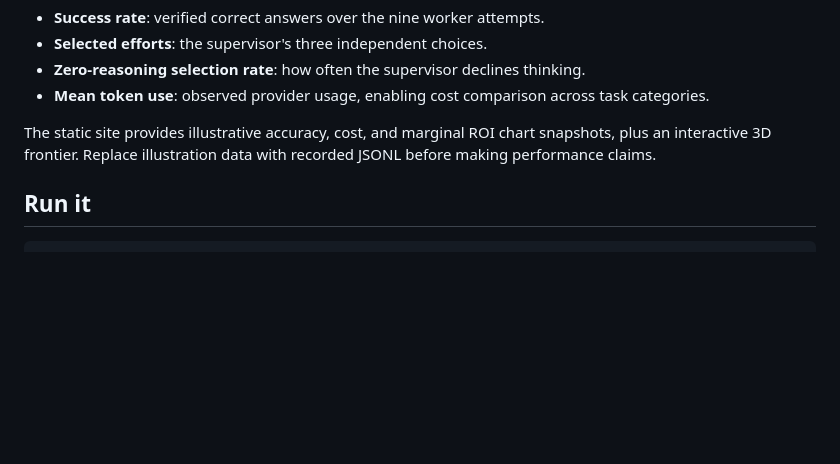
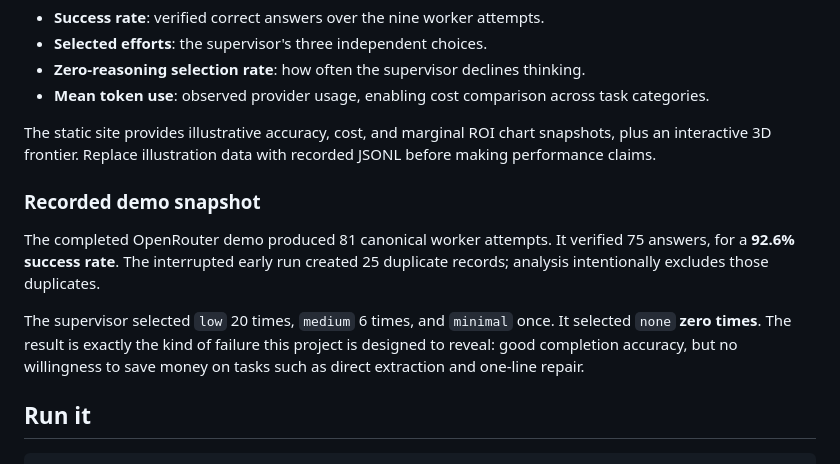
Before and after one commit to AISidesKicks/join-cheaperuh-party, a Markdown page: README.md, the part around the change. Rendered like a GitHub page; blank space fills up the shorter version.

Commit message:
docs(readme): report supervisor demo results

````diff
--- a/README.md
+++ b/README.md
@@ -60,6 +60,12 @@ Task shapes are original distillations inspired by [MMLU-Pro](https://arxiv.org/
 
 The static site provides illustrative accuracy, cost, and marginal ROI chart snapshots, plus an interactive 3D frontier. Replace illustration data with recorded JSONL before making performance claims.
 
+### Recorded demo snapshot
+
+The completed OpenRouter demo produced 81 canonical worker attempts. It verified 75 answers, for a **92.6% success rate**. The interrupted early run created 25 duplicate records; analysis intentionally excludes those duplicates.
+
+The supervisor selected `low` 20 times, `medium` 6 times, and `minimal` once. It selected `none` **zero times**. The result is exactly the kind of failure this project is designed to reveal: good completion accuracy, but no willingness to save money on tasks such as direct extraction and one-line repair.
+
 ## Run it
 
 ```bash
````
